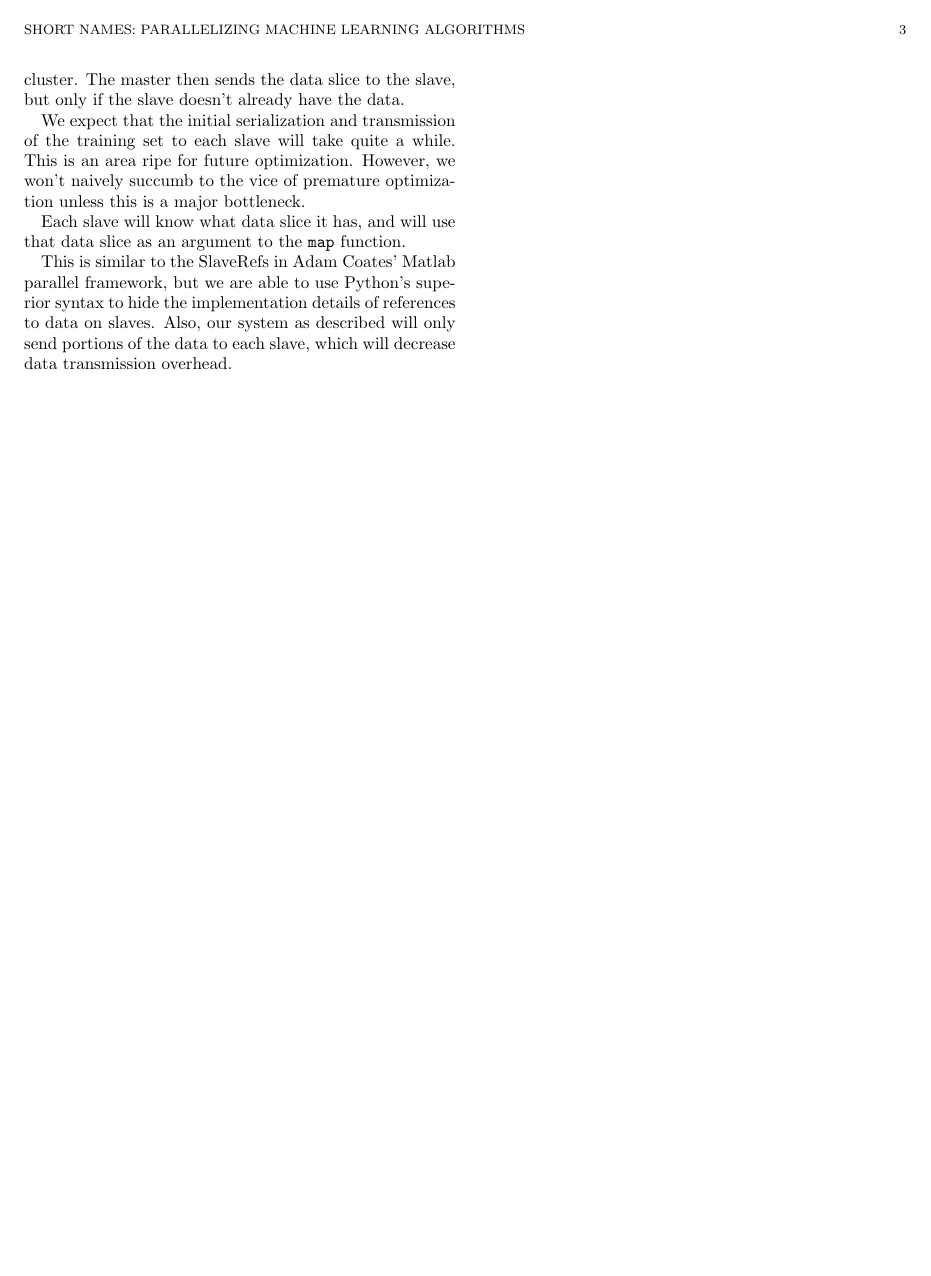
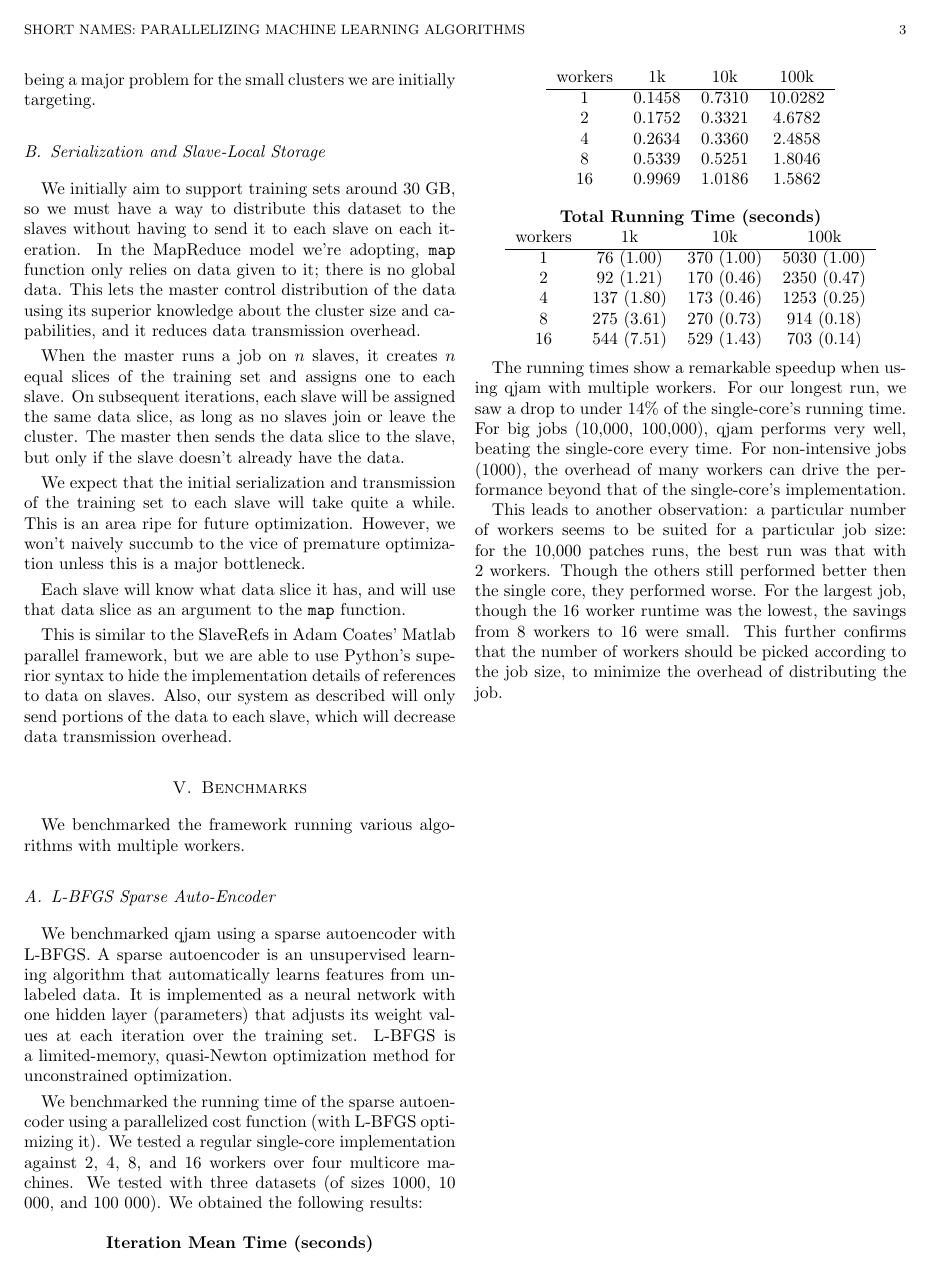
Before and after one commit to ali01/qjam, a LaTeX paper (report/report.tex): page 3 of 3. Compiled offline with pdfLaTeX.

Commit message:
benchmarks and other stuff for poster

```diff
--- a/report/report.tex
+++ b/report/report.tex
@@ -315,6 +316,46 @@ of references to data on slaves. Also, our system as described will only send
 portions of the data to each slave, which will decrease data transmission
 overhead.
 
+\section{Benchmarks}
+
+We benchmarked the framework running various algorithms with multiple workers.
+
+\subsection{L-BFGS Sparse Auto-Encoder}
+
+We benchmarked qjam using a sparse autoencoder with L-BFGS. A sparse autoencoder is an unsupervised learning algorithm that automatically learns features from unlabeled data. It is implemented as a neural network with one hidden layer (parameters) that adjusts its weight values at each iteration over the training set. L-BFGS is a limited-memory, quasi-Newton optimization method for unconstrained optimization.
+
+We benchmarked the running time of the sparse autoencoder using a parallelized cost function (with L-BFGS optimizing it). We tested a regular single-core implementation against 2, 4, 8, and 16 workers over four multicore machines. We tested with three datasets (of sizes 1000, 10 000, and 100 000). We obtained the following results:
+
+\begin{center}
+
+\textbf{Iteration Mean Time (seconds)} \\
+\begin{tabular}{cccc}
+workers  & 1k  &  10k   & 100k   \\
+  \hline
+1  & 0.1458 & 0.7310 & 10.0282 \\
+2  & 0.1752 & 0.3321 & 4.6782 \\
+4  & 0.2634 & 0.3360 & 2.4858 \\
+8  & 0.5339 & 0.5251 & 1.8046 \\
+16 & 0.9969 & 1.0186 & 1.5862 \\
+\end{tabular}
+
+\vspace{1em}
+\textbf{Total Running Time (seconds)} \\
+\begin{tabular}{cccc}
+workers  & 1k  &  10k   & 100k   \\
+  \hline
+1  & 76 (1.00) & 370 (1.00) & 5030 (1.00) \\
+2  & 92 (1.21) & 170 (0.46) & 2350 (0.47) \\
+4  & 137 (1.80) & 173 (0.46) & 1253 (0.25) \\
+8  & 275 (3.61) & 270 (0.73) & 914 (0.18) \\
+16 & 544 (7.51) & 529 (1.43) & 703 (0.14) \\
+\end{tabular}
+\end{center}
+
+The running times show a remarkable speedup when using qjam with multiple workers. For our longest run, we saw a drop to under 14\% of the single-core's running time. For big jobs (10,000, 100,000), qjam performs very well, beating the single-core every time. For non-intensive jobs (1000), the overhead of many workers can drive the performance beyond that of the single-core's implementation.
+
+This leads to another observation: a particular number of workers seems to be suited for a particular job size: for the 10,000 patches runs, the best run was that with 2 workers. Though the others still performed better then the single core, they performed worse. For the largest job, though the 16 worker runtime was the lowest, the savings from 8 workers to 16 were small. This further confirms that the number of workers should be picked according to the job size, to minimize the overhead of distributing the job.
+
 % do the biliography:
 %\bibliographystyle{IEEEbib}
 %\bibliography{my-bibliography-file}
```
Also changed, not shown: poster/poster.pdf (added), report/report.tex (3 more changed lines), 1 other file.
